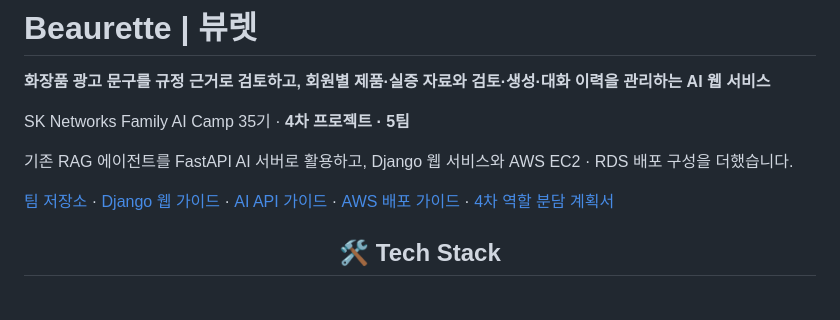
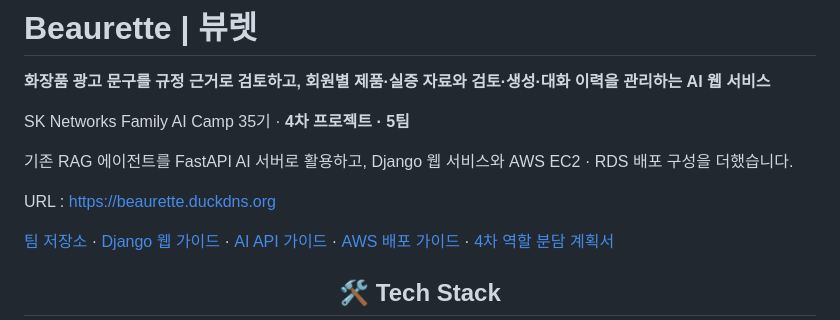
Before and after one commit to SKNETWORKS-FAMILY-AICAMP/SKN35-4th-5Team, a Markdown page: README.md, the part around the change. GitHub-like rendering; blank space fills up the shorter version.

```diff
--- a/README.md
+++ b/README.md
@@ -5,6 +5,8 @@
 SK Networks Family AI Camp 35기 · **4차 프로젝트 · 5팀**
 
 기존 RAG 에이전트를 FastAPI AI 서버로 활용하고, Django 웹 서비스와 AWS EC2 · RDS 배포 구성을 더했습니다.
+
+URL : https://beaurette.duckdns.org
 
 [팀 저장소](https://github.com/SKNETWORKS-FAMILY-AICAMP/SKN35-4th-5Team) · [Django 웹 가이드](web/README.md) · [AI API 가이드](api/README.md) · [AWS 배포 가이드](docker/README.django.md) · [4차 역할 분담 계획서](plan.md)
 
```
